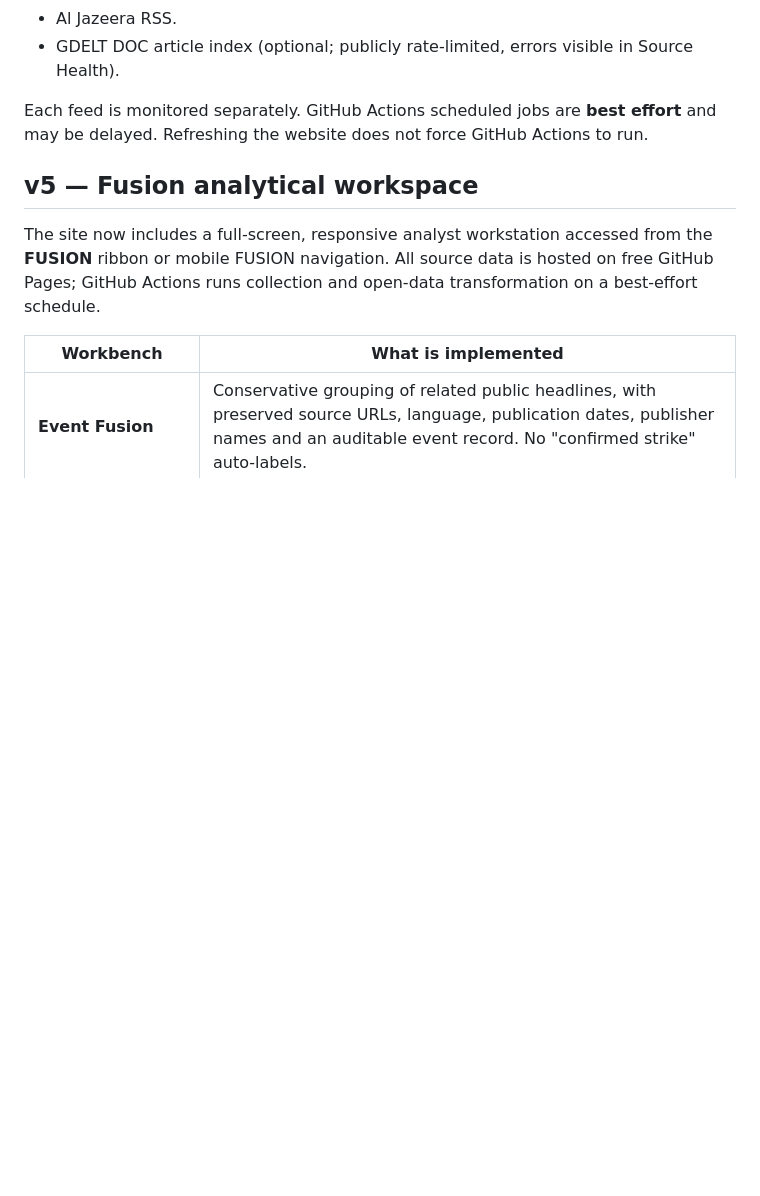
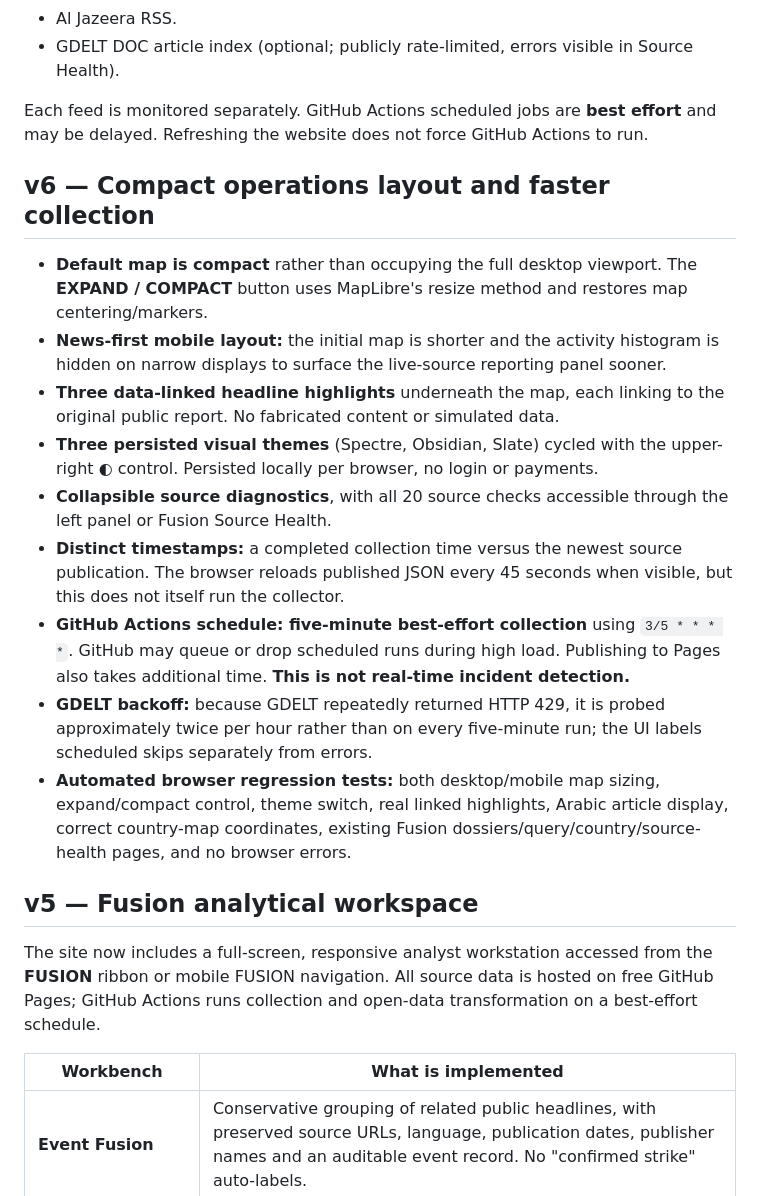
Before and after one commit to XproTN-dev/gulfastra, a Markdown page: README.md, the part around the change. Drawn GitHub-style; blank space fills up the shorter version.

Commit message:
docs: explain v6 map controls, themes, faster best-effort collection, accurate timestamps and provider backoff

```diff
--- a/README.md
+++ b/README.md
@@ -26,6 +26,18 @@ A free, public-source regional news monitoring dashboard hosted on GitHub Pages.
 
 Each feed is monitored separately. GitHub Actions scheduled jobs are **best effort** and may be delayed. Refreshing the website does not force GitHub Actions to run.
 
+
+## v6 — Compact operations layout and faster collection
+
+- **Default map is compact** rather than occupying the full desktop viewport. The **EXPAND / COMPACT** button uses MapLibre's resize method and restores map centering/markers.
+- **News-first mobile layout:** the initial map is shorter and the activity histogram is hidden on narrow displays to surface the live-source reporting panel sooner.
+- **Three data-linked headline highlights** underneath the map, each linking to the original public report. No fabricated content or simulated data.
+- **Three persisted visual themes** (Spectre, Obsidian, Slate) cycled with the upper-right ◐ control. Persisted locally per browser, no login or payments.
+- **Collapsible source diagnostics**, with all 20 source checks accessible through the left panel or Fusion Source Health.
+- **Distinct timestamps:** a completed collection time versus the newest source publication. The browser reloads published JSON every 45 seconds when visible, but this does not itself run the collector.
+- **GitHub Actions schedule: five-minute best-effort collection** using `3/5 * * * *`. GitHub may queue or drop scheduled runs during high load. Publishing to Pages also takes additional time. **This is not real-time incident detection.**
+- **GDELT backoff:** because GDELT repeatedly returned HTTP 429, it is probed approximately twice per hour rather than on every five-minute run; the UI labels scheduled skips separately from errors.
+- **Automated browser regression tests:** both desktop/mobile map sizing, expand/compact control, theme switch, real linked highlights, Arabic article display, correct country-map coordinates, existing Fusion dossiers/query/country/source-health pages, and no browser errors.
 
 ## v5 — Fusion analytical workspace
 
```
